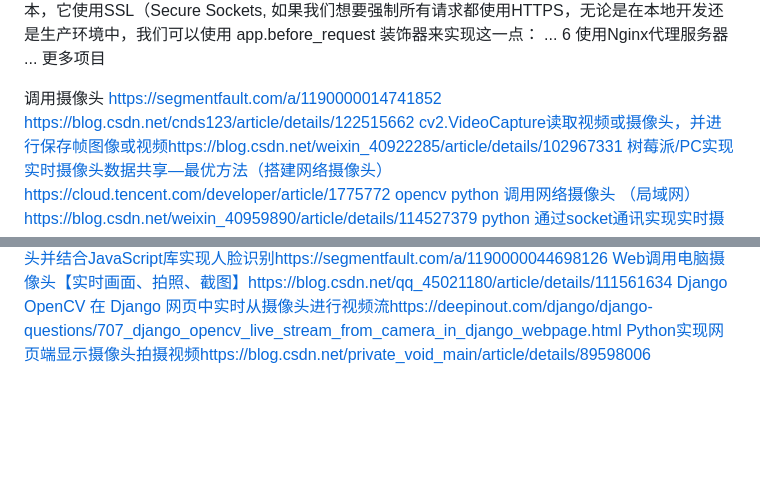
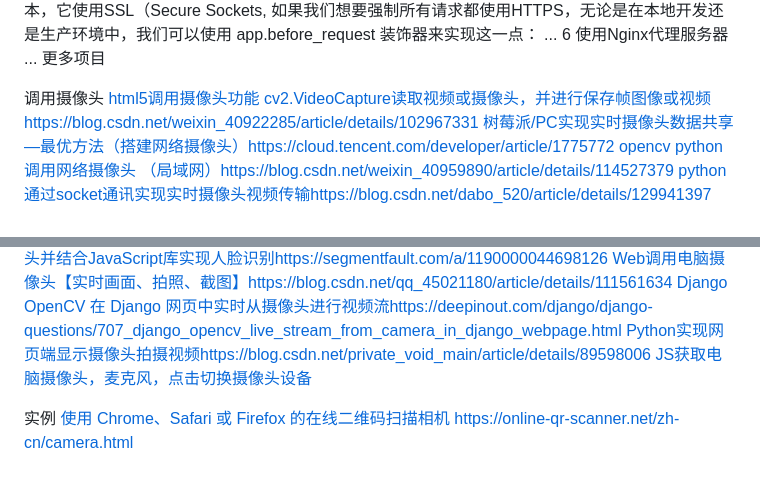
Before and after one commit to lanyangyin/WebCarmera, a Markdown page: README.md, 2 parts joined by grey strips. Rendered like a GitHub page; blank space fills up the shorter version.

```diff
--- a/README.md
+++ b/README.md
@@ -41,8 +41,7 @@ https://geek-docs.com/flask/flask-questions/4_flask_can_you_add_https_functional
 
 
 调用摄像头
-https://segmentfault.com/a/1190000014741852
-https://blog.csdn.net/cnds123/article/details/122515662
+[html5调用摄像头功能](https://segmentfault.com/a/1190000014741852)
 [cv2.VideoCapture读取视频或摄像头，并进行保存帧图像或视频](https://blog.csdn.net/weixin_40922285/article/details/102967331)https://blog.csdn.net/weixin_40922285/article/details/102967331
 [树莓派/PC实现实时摄像头数据共享—最优方法（搭建网络摄像头）](https://cloud.tencent.com/developer/article/1775772)https://cloud.tencent.com/developer/article/1775772
 [opencv python 调用网络摄像头 （局域网）](https://blog.csdn.net/weixin_40959890/article/details/114527379)https://blog.csdn.net/weixin_40959890/article/details/114527379
@@ -53,3 +52,9 @@ https://blog.csdn.net/cnds123/article/details/122515662
 [Web调用电脑摄像头【实时画面、拍照、截图】](https://blog.csdn.net/qq_45021180/article/details/111561634)https://blog.csdn.net/qq_45021180/article/details/111561634
 [Django OpenCV 在 Django 网页中实时从摄像头进行视频流](https://deepinout.com/django/django-questions/707_django_opencv_live_stream_from_camera_in_django_webpage.html)https://deepinout.com/django/django-questions/707_django_opencv_live_stream_from_camera_in_django_webpage.html
 [Python实现网页端显示摄像头拍摄视频](https://blog.csdn.net/private_void_main/article/details/89598006)https://blog.csdn.net/private_void_main/article/details/89598006
+[JS获取电脑摄像头，麦克风，点击切换摄像头设备](https://blog.csdn.net/qq_36947128/article/details/118526979)
+
+
+实例
+[使用 Chrome、Safari 或 Firefox 的在线二维码扫描相机
+](https://online-qr-scanner.net/zh-cn/camera.html)https://online-qr-scanner.net/zh-cn/camera.html
```
